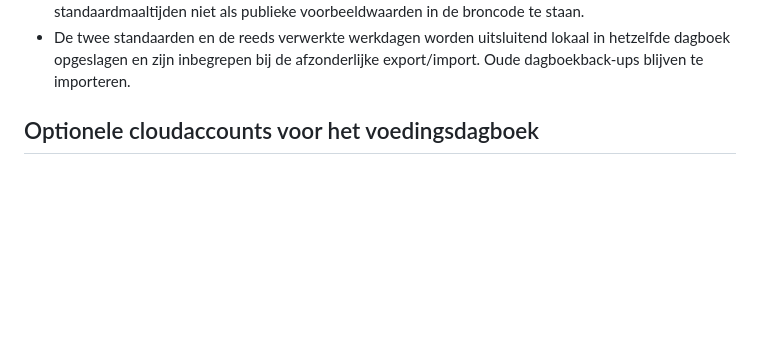
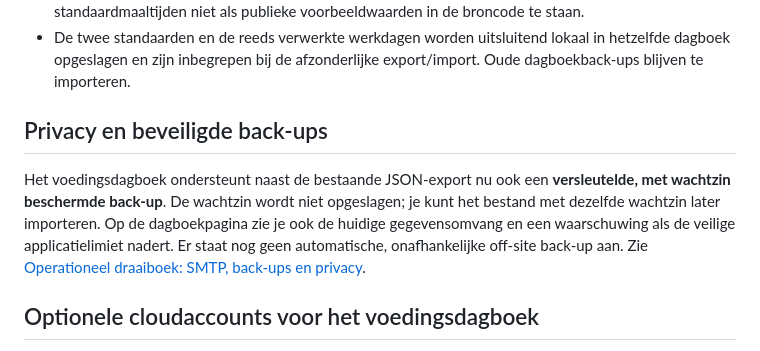
Before and after one commit to rikschipper798-lgtm/Mijn-kookboek, a Markdown page: README.md, the part around the change. Rendered like a GitHub page; blank space fills up the shorter version.

Commit message:
Beschrijf versleutelde back-up en actuele operationele beperkingen

```diff
--- a/README.md
+++ b/README.md
@@ -45,6 +45,16 @@ standaardmaaltijden instellen, zonder ze aan `recepten.json` toe te voegen.
 - De twee standaarden en de reeds verwerkte werkdagen worden uitsluitend lokaal
   in hetzelfde dagboek opgeslagen en zijn inbegrepen bij de afzonderlijke export/import.
   Oude dagboekback-ups blijven te importeren.
+
+## Privacy en beveiligde back-ups
+
+Het voedingsdagboek ondersteunt naast de bestaande JSON-export nu ook een
+**versleutelde, met wachtzin beschermde back-up**. De wachtzin wordt niet
+opgeslagen; je kunt het bestand met dezelfde wachtzin later importeren.
+Op de dagboekpagina zie je ook de huidige gegevensomvang en een waarschuwing
+als de veilige applicatielimiet nadert. Er staat nog geen automatische,
+onafhankelijke off-site back-up aan. Zie
+[Operationeel draaiboek: SMTP, back-ups en privacy](supabase/OPERATIONS.md).
 
 ## Optionele cloudaccounts voor het voedingsdagboek
 
```
